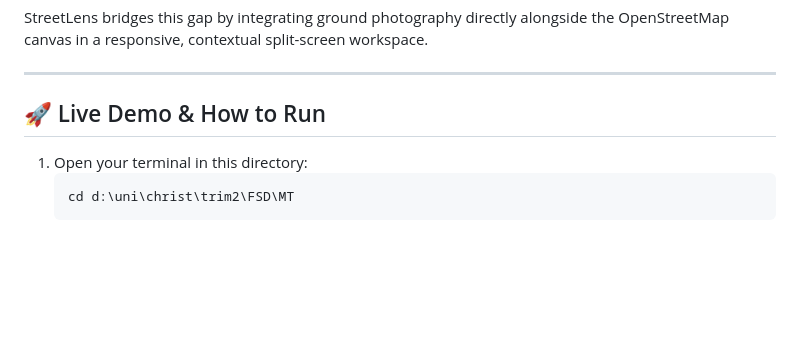
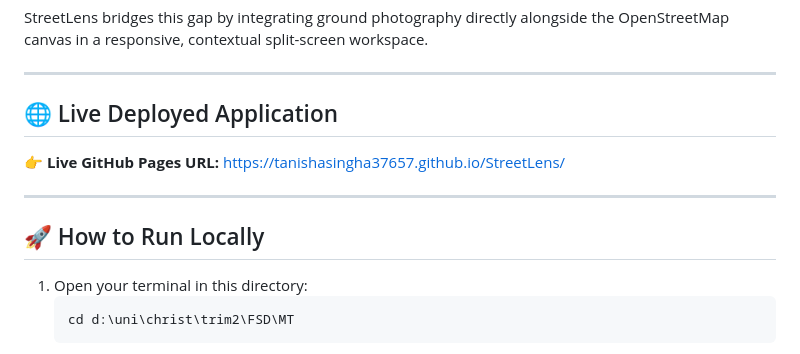
Before and after one commit to tanishasingha37657/StreetLens, a Markdown page: README.md, the part around the change. Drawn GitHub-style; blank space fills up the shorter version.

Commit message:
docs: add GitHub Pages live deployment URL to README

````diff
--- a/README.md
+++ b/README.md
@@ -7,7 +7,13 @@ StreetLens bridges this gap by integrating ground photography directly alongside
 
 ---
 
-## 🚀 Live Demo & How to Run
+## 🌐 Live Deployed Application
+
+👉 **Live GitHub Pages URL:** [https://tanishasingha37657.github.io/StreetLens/](https://tanishasingha37657.github.io/StreetLens/)
+
+---
+
+## 🚀 How to Run Locally
 
 1. Open your terminal in this directory:
    ```bash
````
